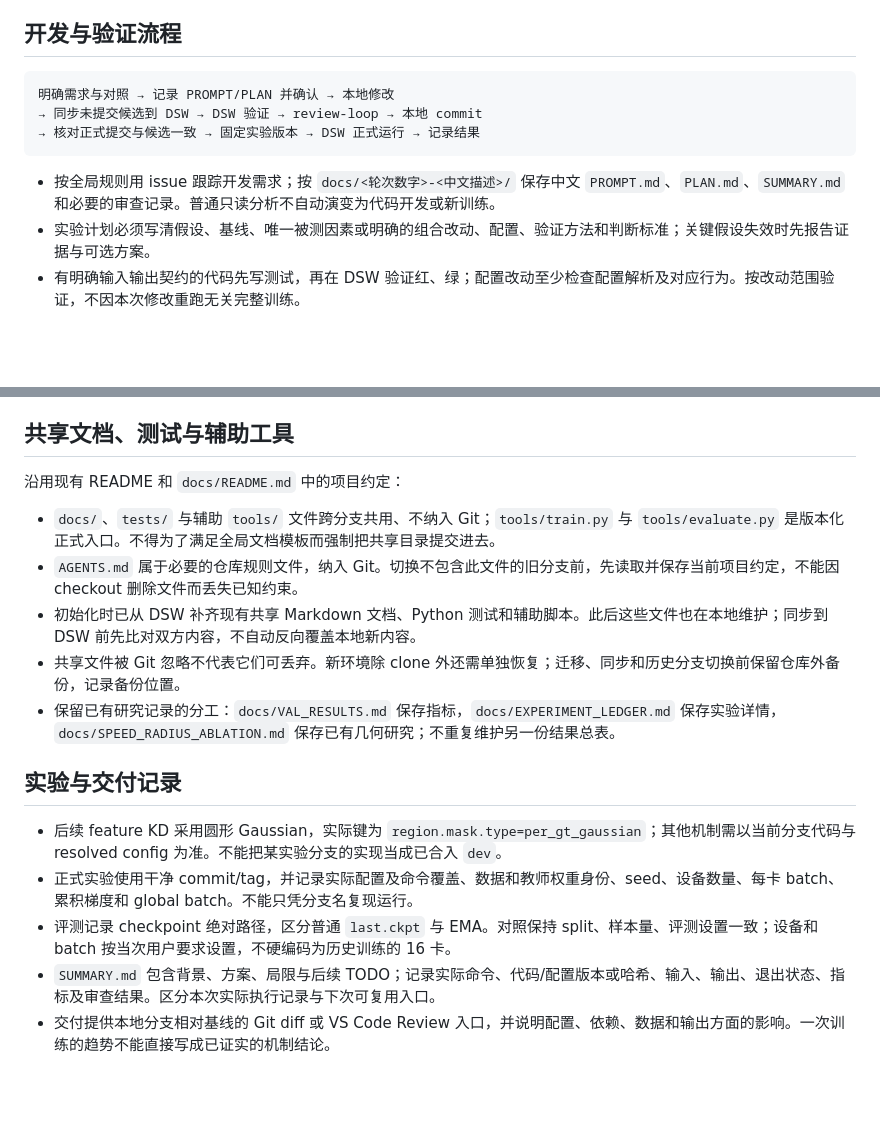
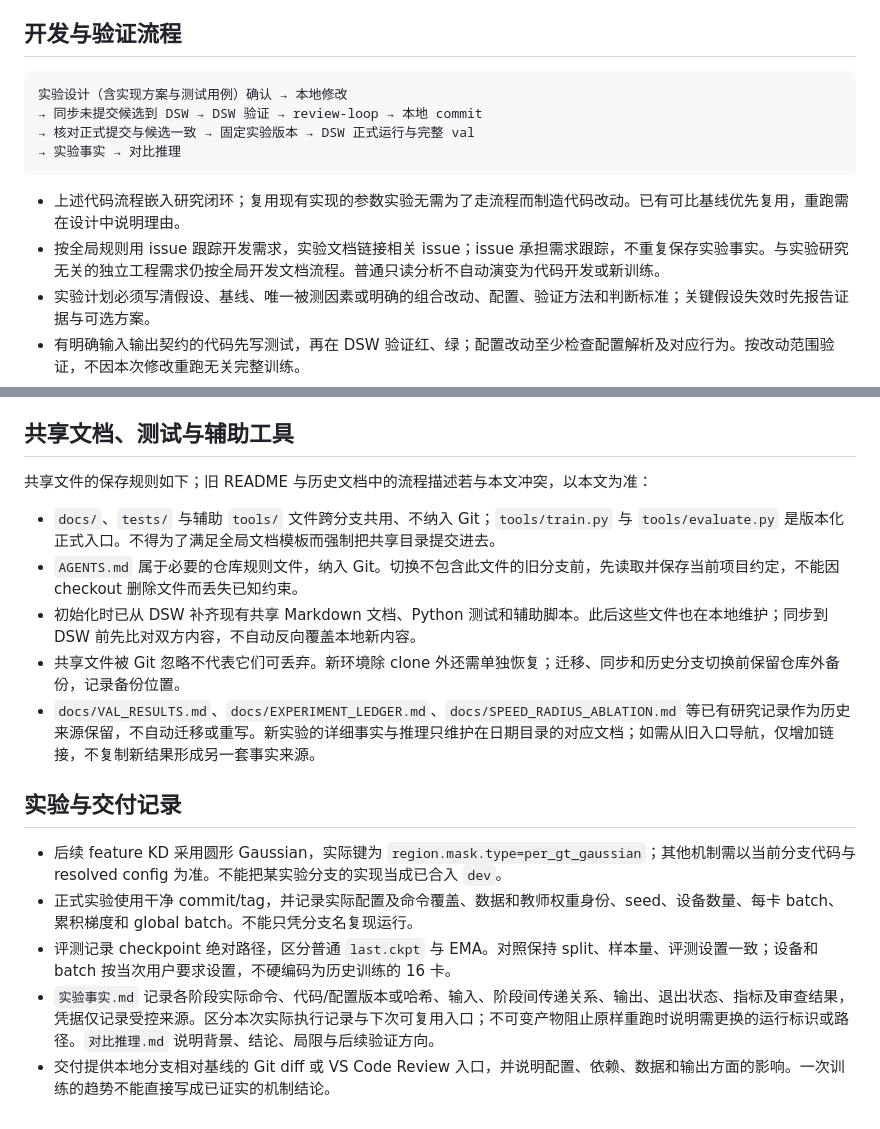
Before and after one commit to twentityhourscanwin/ROI-Distill, a Markdown page: AGENTS.md, 2 parts joined by grey strips. Drawn GitHub-style; blank space fills up the shorter version.

````diff
--- a/AGENTS.md
+++ b/AGENTS.md
@@ -36,12 +75,14 @@
 ## 开发与验证流程
 
 ```text
-明确需求与对照 → 记录 PROMPT/PLAN 并确认 → 本地修改
+实验设计（含实现方案与测试用例）确认 → 本地修改
 → 同步未提交候选到 DSW → DSW 验证 → review-loop → 本地 commit
-→ 核对正式提交与候选一致 → 固定实验版本 → DSW 正式运行 → 记录结果
+→ 核对正式提交与候选一致 → 固定实验版本 → DSW 正式运行与完整 val
+→ 实验事实 → 对比推理
 ```
 
-- 按全局规则用 issue 跟踪开发需求；按 `docs/<轮次数字>-<中文描述>/` 保存中文 `PROMPT.md`、`PLAN.md`、`SUMMARY.md` 和必要的审查记录。普通只读分析不自动演变为代码开发或新训练。
+- 上述代码流程嵌入研究闭环；复用现有实现的参数实验无需为了走流程而制造代码改动。已有可比基线优先复用，重跑需在设计中说明理由。
+- 按全局规则用 issue 跟踪开发需求，实验文档链接相关 issue；issue 承担需求跟踪，不重复保存实验事实。与实验研究无关的独立工程需求仍按全局开发文档流程。普通只读分析不自动演变为代码开发或新训练。
 - 实验计划必须写清假设、基线、唯一被测因素或明确的组合改动、配置、验证方法和判断标准；关键假设失效时先报告证据与可选方案。
 - 有明确输入输出契约的代码先写测试，再在 DSW 验证红、绿；配置改动至少检查配置解析及对应行为。按改动范围验证，不因本次修改重跑无关完整训练。
 - 运行相关改动先在 DSW 验证未提交候选，再在本地提交；不要创建临时 commit 只为同步。纯文档、指令文件的运行测试记为不适用，但指令文件仍须独立上下文 review。
@@ -63,18 +104,18 @@
 
 ## 共享文档、测试与辅助工具
 
-沿用现有 README 和 `docs/README.md` 中的项目约定：
+共享文件的保存规则如下；旧 README 与历史文档中的流程描述若与本文冲突，以本文为准：
 
 - `docs/`、`tests/` 与辅助 `tools/` 文件跨分支共用、不纳入 Git；`tools/train.py` 与 `tools/evaluate.py` 是版本化正式入口。不得为了满足全局文档模板而强制把共享目录提交进去。
 - `AGENTS.md` 属于必要的仓库规则文件，纳入 Git。切换不包含此文件的旧分支前，先读取并保存当前项目约定，不能因 checkout 删除文件而丢失已知约束。
 - 初始化时已从 DSW 补齐现有共享 Markdown 文档、Python 测试和辅助脚本。此后这些文件也在本地维护；同步到 DSW 前先比对双方内容，不自动反向覆盖本地新内容。
 - 共享文件被 Git 忽略不代表它们可丢弃。新环境除 clone 外还需单独恢复；迁移、同步和历史分支切换前保留仓库外备份，记录备份位置。
-- 保留已有研究记录的分工：`docs/VAL_RESULTS.md` 保存指标，`docs/EXPERIMENT_LEDGER.md` 保存实验详情，`docs/SPEED_RADIUS_ABLATION.md` 保存已有几何研究；不重复维护另一份结果总表。
+- `docs/VAL_RESULTS.md`、`docs/EXPERIMENT_LEDGER.md`、`docs/SPEED_RADIUS_ABLATION.md` 等已有研究记录作为历史来源保留，不自动迁移或重写。新实验的详细事实与推理只维护在日期目录的对应文档；如需从旧入口导航，仅增加链接，不复制新结果形成另一套事实来源。
 
 ## 实验与交付记录
 
 - 后续 feature KD 采用圆形 Gaussian，实际键为 `region.mask.type=per_gt_gaussian`；其他机制需以当前分支代码与 resolved config 为准。不能把某实验分支的实现当成已合入 `dev`。
 - 正式实验使用干净 commit/tag，并记录实际配置及命令覆盖、数据和教师权重身份、seed、设备数量、每卡 batch、累积梯度和 global batch。不能只凭分支名复现运行。
 - 评测记录 checkpoint 绝对路径，区分普通 `last.ckpt` 与 EMA。对照保持 split、样本量、评测设置一致；设备和 batch 按当次用户要求设置，不硬编码为历史训练的 16 卡。
-- `SUMMARY.md` 包含背景、方案、局限与后续 TODO；记录实际命令、代码/配置版本或哈希、输入、输出、退出状态、指标及审查结果。区分本次实际执行记录与下次可复用入口。
+- `实验事实.md` 记录各阶段实际命令、代码/配置版本或哈希、输入、阶段间传递关系、输出、退出状态、指标及审查结果，凭据仅记录受控来源。区分本次实际执行记录与下次可复用入口；不可变产物阻止原样重跑时说明需更换的运行标识或路径。`对比推理.md` 说明背景、结论、局限与后续验证方向。
 - 交付提供本地分支相对基线的 Git diff 或 VS Code Review 入口，并说明配置、依赖、数据和输出方面的影响。一次训练的趋势不能直接写成已证实的机制结论。
````
Also changed, not shown: other parts of AGENTS.md (+40 -1 lines).
